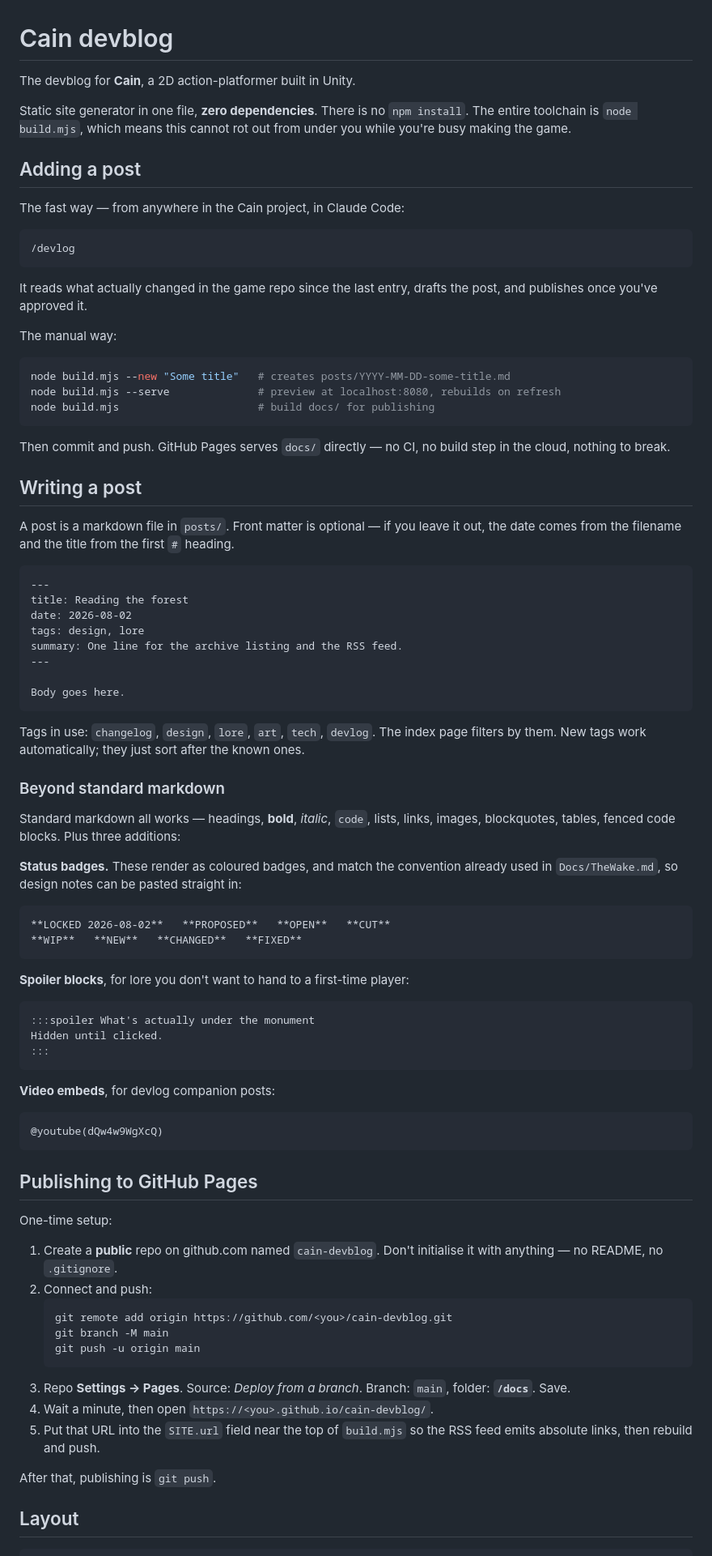
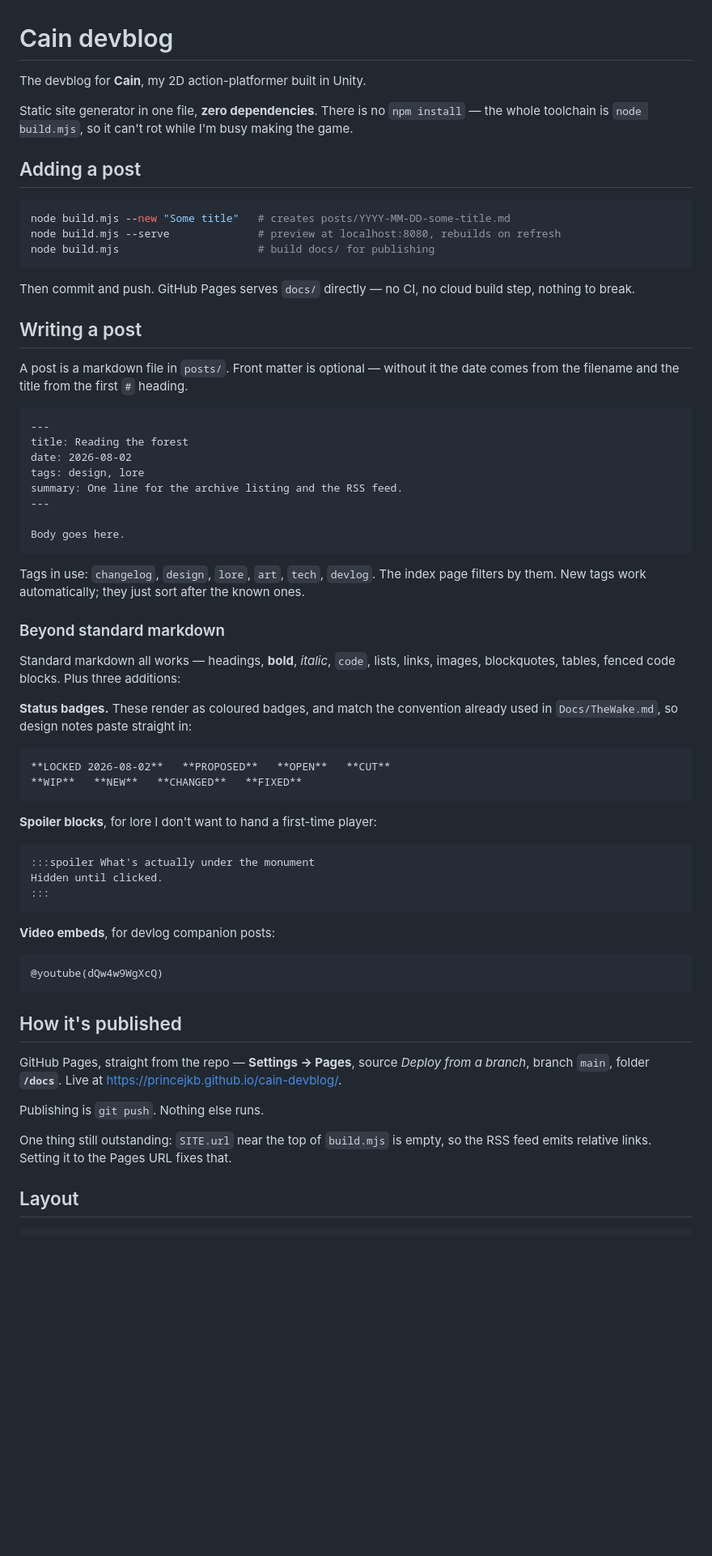
Before and after one commit to PrinceJKB/cain-devblog, a Markdown page: README.md, the part around one of its changes. Shown at 81% size. Drawn GitHub-style; blank space fills up the shorter version.

Commit message:
Rewrite README in my own voice; drop toolchain references

````diff
--- a/README.md
+++ b/README.md
@@ -1,23 +1,11 @@
 # Cain devblog
 
-The devblog for **Cain**, a 2D action-platformer built in Unity.
+The devblog for **Cain**, my 2D action-platformer built in Unity.
 
-Static site generator in one file, **zero dependencies**. There is no `npm install`. The
-entire toolchain is `node build.mjs`, which means this cannot rot out from under you while
-you're busy making the game.
+Static site generator in one file, **zero dependencies**. There is no `npm install` — the
+whole toolchain is `node build.mjs`, so it can't rot while I'm busy making the game.
 
 ## Adding a post
-
-The fast way — from anywhere in the Cain project, in Claude Code:
-
-```
-/devlog
-```
-
-It reads what actually changed in the game repo since the last entry, drafts the post, and
-publishes once you've approved it.
-
-The manual way:
 
 ```bash
 node build.mjs --new "Some title"   # creates posts/YYYY-MM-DD-some-title.md
@@ -25,13 +13,13 @@ node build.mjs --serve              # preview at localhost:8080, rebuilds on ref
 node build.mjs                      # build docs/ for publishing
 ```
 
-Then commit and push. GitHub Pages serves `docs/` directly — no CI, no build step in the
-cloud, nothing to break.
+Then commit and push. GitHub Pages serves `docs/` directly — no CI, no cloud build step,
+nothing to break.
 
 ## Writing a post
 
-A post is a markdown file in `posts/`. Front matter is optional — if you leave it out, the
-date comes from the filename and the title from the first `#` heading.
+A post is a markdown file in `posts/`. Front matter is optional — without it the date comes
+from the filename and the title from the first `#` heading.
 
 ```markdown
 ---
@@ -44,8 +32,8 @@ summary: One line for the archive listing and the RSS feed.
 Body goes here.
 ```
 
-Tags in use: `changelog`, `design`, `lore`, `art`, `tech`, `devlog`. The index page filters
-by them. New tags work automatically; they just sort after the known ones.
+Tags in use: `changelog`, `design`, `lore`, `art`, `tech`, `devlog`. The index page filters by
+them. New tags work automatically; they just sort after the known ones.
 
 ### Beyond standard markdown
 
@@ -53,14 +41,14 @@ Standard markdown all works — headings, **bold**, *italic*, `code`, lists, lin
 blockquotes, tables, fenced code blocks. Plus three additions:
 
 **Status badges.** These render as coloured badges, and match the convention already used in
-`Docs/TheWake.md`, so design notes can be pasted straight in:
+`Docs/TheWake.md`, so design notes paste straight in:
 
 ```markdown
 **LOCKED 2026-08-02**   **PROPOSED**   **OPEN**   **CUT**
 **WIP**   **NEW**   **CHANGED**   **FIXED**
 ```
 
-**Spoiler blocks**, for lore you don't want to hand to a first-time player:
+**Spoiler blocks**, for lore I don't want to hand a first-time player:
 
 ```markdown
 :::spoiler What's actually under the monument
@@ -74,25 +62,15 @@ Hidden until clicked.
 @youtube(dQw4w9WgXcQ)
 ```
 
-## Publishing to GitHub Pages
+## How it's published
 
-One-time setup:
+GitHub Pages, straight from the repo — **Settings → Pages**, source *Deploy from a branch*,
+branch `main`, folder **`/docs`**. Live at <https://princejkb.github.io/cain-devblog/>.
 
-1. Create a **public** repo on github.com named `cain-devblog`. Don't initialise it with
-   anything — no README, no `.gitignore`.
-2. Connect and push:
-   ```bash
-   git remote add origin https://github.com/<you>/cain-devblog.git
-   git branch -M main
-   git push -u origin main
-   ```
-3. Repo **Settings → Pages**. Source: *Deploy from a branch*. Branch: `main`, folder:
-   **`/docs`**. Save.
-4. Wait a minute, then open `https://<you>.github.io/cain-devblog/`.
-5. Put that URL into the `SITE.url` field near the top of `build.mjs` so the RSS feed emits
-   absolute links, then rebuild and push.
+Publishing is `git push`. Nothing else runs.
 
-After that, publishing is `git push`.
+One thing still outstanding: `SITE.url` near the top of `build.mjs` is empty, so the RSS feed
+emits relative links. Setting it to the Pages URL fixes that.
 
 ## Layout
 
````
Also changed, not shown: other parts of README.md (+5 -5 lines).
